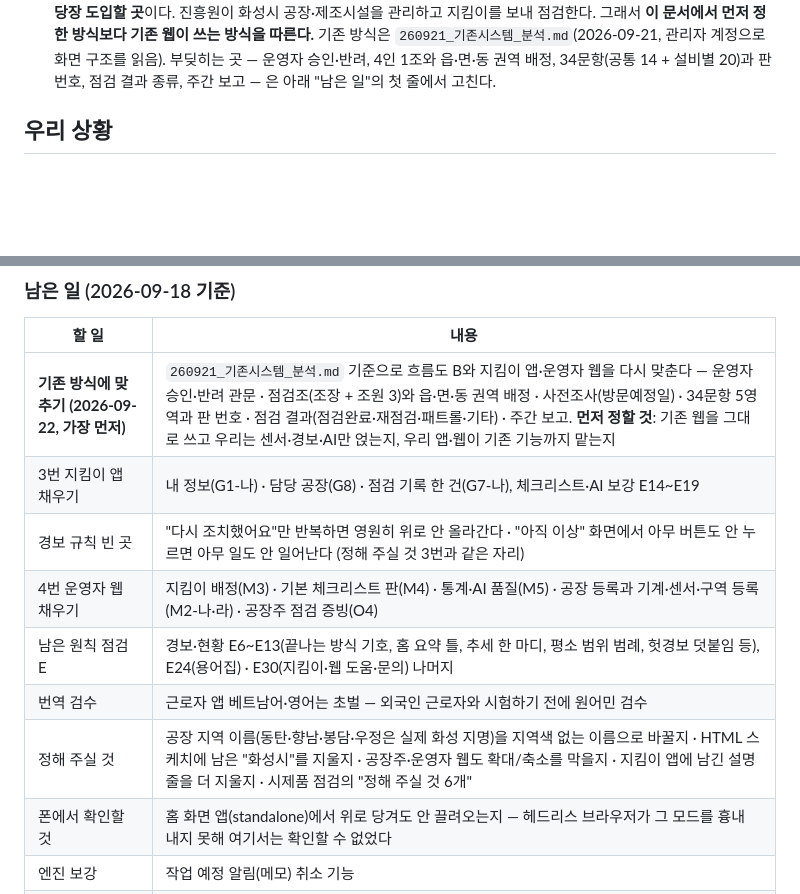
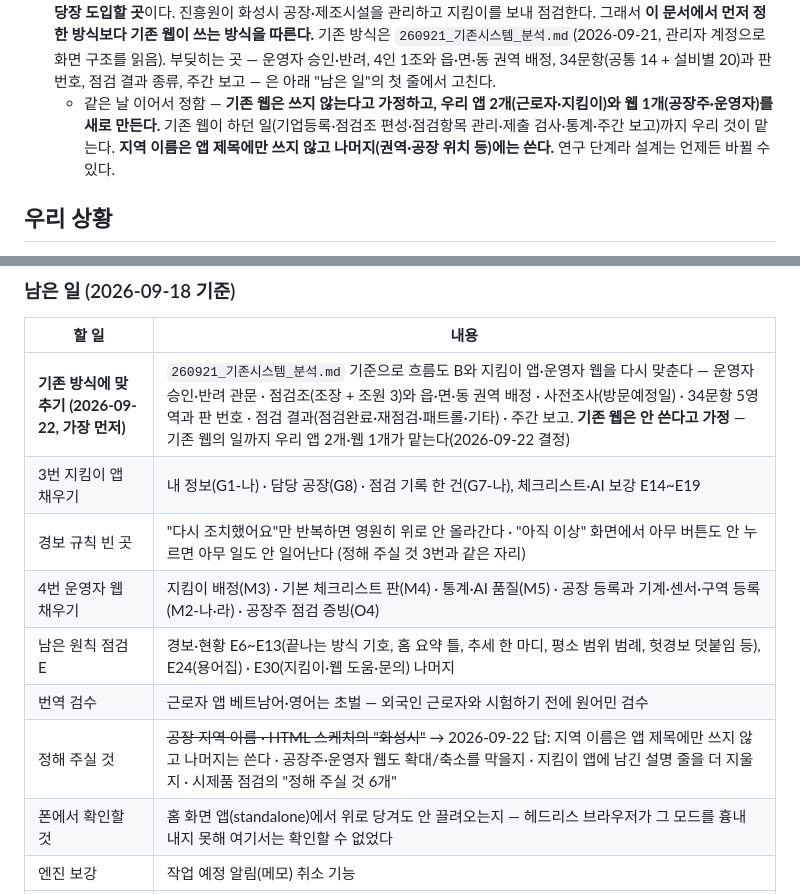
Before and after one commit to BlueWorks24/Industrial_Safety_AI_UIUX, a Markdown page: 260914_UIUX_개발_방법론.md, 2 parts joined by grey strips. Rendered like a GitHub page; blank space fills up the shorter version.

```diff
--- a/260914_UIUX_개발_방법론.md
+++ b/260914_UIUX_개발_방법론.md
@@ -18,6 +18,7 @@
 - 시제품을 원칙 4묶음으로 다시 점검했다(`시제품/260917_시제품_원칙점검.md`) — 크다 20건, 작다 약 45건. 사용자가 시제품을 직접 써 본 뒤 함께 고친다.
 - **2026-09-18**: 사용자가 아이폰 홈 화면 앱으로 직접 쓰기 시작했다. 나온 것부터 고쳤다 — 고무줄 스크롤·팝업 뒤 스크롤·확대/축소, 받은 경보 자세히(W4-나), 지킴이 앱 설명 걷어내기, **점검 화면을 목록 한 장으로 합침**(G5), 그에 맞춰 **흐름도 B 묶음 순서 변경**. 아래 "폰에서 쓰기 시작한 뒤 고친 것" 절 참고.
 - **2026-09-22 전제가 바뀌었다 (사용자 결정).** 화성산업진흥원의 기존 산업안전지킴이 웹은 참고 대상이 아니라 **우리가 당장 도입할 곳**이다. 진흥원이 화성시 공장·제조시설을 관리하고 지킴이를 보내 점검한다. 그래서 **이 문서에서 먼저 정한 방식보다 기존 웹이 쓰는 방식을 따른다.** 기존 방식은 `260921_기존시스템_분석.md`(2026-09-21, 관리자 계정으로 화면 구조를 읽음). 부딪히는 곳 — 운영자 승인·반려, 4인 1조와 읍·면·동 권역 배정, 34문항(공통 14 + 설비별 20)과 판 번호, 점검 결과 종류, 주간 보고 — 은 아래 "남은 일"의 첫 줄에서 고친다.
+  - 같은 날 이어서 정함 — **기존 웹은 쓰지 않는다고 가정하고, 우리 앱 2개(근로자·지킴이)와 웹 1개(공장주·운영자)를 새로 만든다.** 기존 웹이 하던 일(기업등록·점검조 편성·점검항목 관리·제출 검사·통계·주간 보고)까지 우리 것이 맡는다. **지역 이름은 앱 제목에만 쓰지 않고 나머지(권역·공장 위치 등)에는 쓴다.** 연구 단계라 설계는 언제든 바뀔 수 있다.
 
 ## 우리 상황
 
@@ -1287,13 +1288,13 @@ G3(점검 시작)에서 재점검할 공장을 고르면 갈 화면이 없던
 
 | 할 일 | 내용 |
 |---|---|
-| **기존 방식에 맞추기 (2026-09-22, 가장 먼저)** | `260921_기존시스템_분석.md` 기준으로 흐름도 B와 지킴이 앱·운영자 웹을 다시 맞춘다 — 운영자 승인·반려 관문 · 점검조(조장 + 조원 3)와 읍·면·동 권역 배정 · 사전조사(방문예정일) · 34문항 5영역과 판 번호 · 점검 결과(점검완료·재점검·패트롤·기타) · 주간 보고. **먼저 정할 것**: 기존 웹을 그대로 쓰고 우리는 센서·경보·AI만 얹는지, 우리 앱·웹이 기존 기능까지 맡는지 |
+| **기존 방식에 맞추기 (2026-09-22, 가장 먼저)** | `260921_기존시스템_분석.md` 기준으로 흐름도 B와 지킴이 앱·운영자 웹을 다시 맞춘다 — 운영자 승인·반려 관문 · 점검조(조장 + 조원 3)와 읍·면·동 권역 배정 · 사전조사(방문예정일) · 34문항 5영역과 판 번호 · 점검 결과(점검완료·재점검·패트롤·기타) · 주간 보고. **기존 웹은 안 쓴다고 가정** — 기존 웹의 일까지 우리 앱 2개·웹 1개가 맡는다(2026-09-22 결정) |
 | 3번 지킴이 앱 채우기 | 내 정보(G1-나) · 담당 공장(G8) · 점검 기록 한 건(G7-나), 체크리스트·AI 보강 E14~E19 |
 | 경보 규칙 빈 곳 | "다시 조치했어요"만 반복하면 영원히 위로 안 올라간다 · "아직 이상" 화면에서 아무 버튼도 안 누르면 아무 일도 안 일어난다 (정해 주실 것 3번과 같은 자리) |
 | 4번 운영자 웹 채우기 | 지킴이 배정(M3) · 기본 체크리스트 판(M4) · 통계·AI 품질(M5) · 공장 등록과 기계·센서·구역 등록(M2-나·라) · 공장주 점검 증빙(O4) |
 | 남은 원칙 점검 E | 경보·현황 E6~E13(끝나는 방식 기호, 홈 요약 틀, 추세 한 마디, 평소 범위 범례, 헛경보 덧붙임 등), E24(용어집) · E30(지킴이·웹 도움·문의) 나머지 |
 | 번역 검수 | 근로자 앱 베트남어·영어는 초벌 — 외국인 근로자와 시험하기 전에 원어민 검수 |
-| 정해 주실 것 | 공장 지역 이름(동탄·향남·봉담·우정은 실제 화성 지명)을 지역색 없는 이름으로 바꿀지 · HTML 스케치에 남은 "화성시"를 지울지 · 공장주·운영자 웹도 확대/축소를 막을지 · 지킴이 앱에 남긴 설명 줄을 더 지울지 · 시제품 점검의 "정해 주실 것 6개" |
+| 정해 주실 것 | ~~공장 지역 이름 · HTML 스케치의 "화성시"~~ → 2026-09-22 답: 지역 이름은 앱 제목에만 쓰지 않고 나머지는 쓴다 · 공장주·운영자 웹도 확대/축소를 막을지 · 지킴이 앱에 남긴 설명 줄을 더 지울지 · 시제품 점검의 "정해 주실 것 6개" |
 | 폰에서 확인할 것 | 홈 화면 앱(standalone)에서 위로 당겨도 안 끌려오는지 — 헤드리스 브라우저가 그 모드를 흉내 내지 못해 여기서는 확인할 수 없었다 |
 | 엔진 보강 | 작업 예정 알림(메모) 취소 기능 |
 | 그리지 않은 것 | 운영자 첫 로그인·내 정보와 지킴이 계정 만들기 — 운영자가 계정을 만든다는 가설 위에서 공장주 것(O8)과 같은 모양이라 그리지 않았다 |
```
Also changed, not shown: 260921_기존시스템_분석.md (+1 -1 lines), CLAUDE.md (+4 -2 lines).
